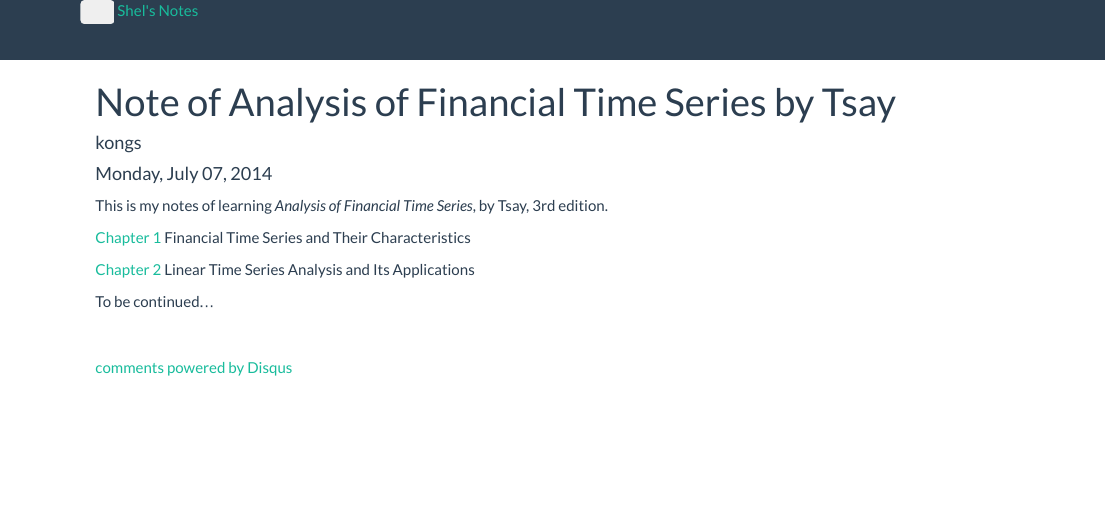
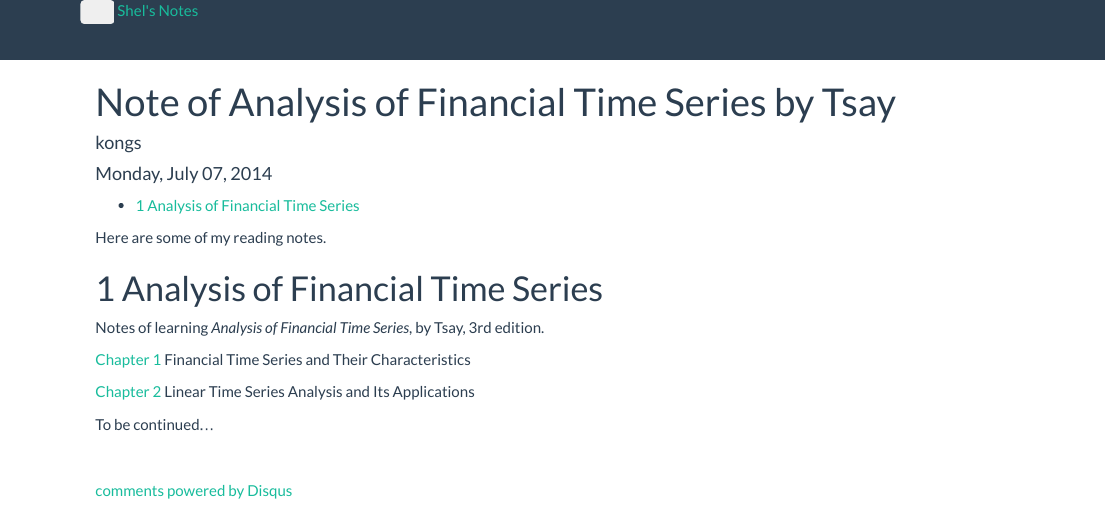
Before and after one commit to kongscn/notes, an R Markdown document (index.Rmd): the page in a window 1100 px wide, from its top. Rendered offline with R 4.5, knitr and Pandoc, with nearby package versions.

Commit message:
fix content

````diff
--- a/index.Rmd
+++ b/index.Rmd
@@ -8,12 +8,16 @@ date: "Monday, July 07, 2014"
 source("util/knitropts.R")
 ```
 
+Here are some of my reading notes.
 
-This is my notes of learning *Analysis of Financial Time Series*,
+
+# Analysis of Financial Time Series
+
+Notes of learning *Analysis of Financial Time Series*,
 by Tsay, 3rd edition.
 
-[Chapter 1](CH1.html) Financial Time Series and Their Characteristics
+[Chapter 1](AFTS/CH1.html) Financial Time Series and Their Characteristics
 
-[Chapter 2](CH2.html) Linear Time Series Analysis and Its Applications
+[Chapter 2](AFTS/CH2.html) Linear Time Series Analysis and Its Applications
 
 To be continued...
````
Also changed, not shown: util/knitropts.R (+1 -0 lines), index.html.
